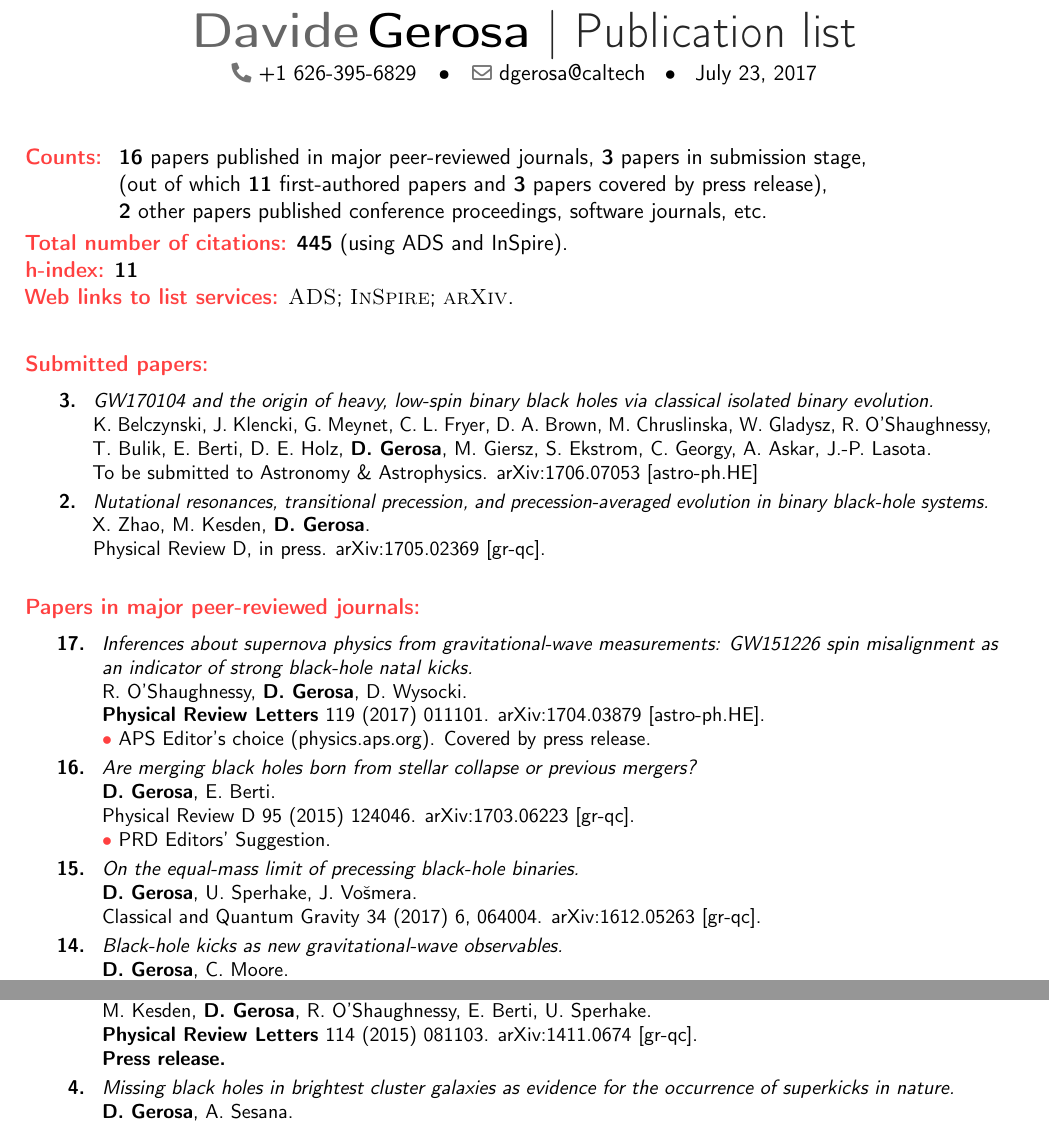
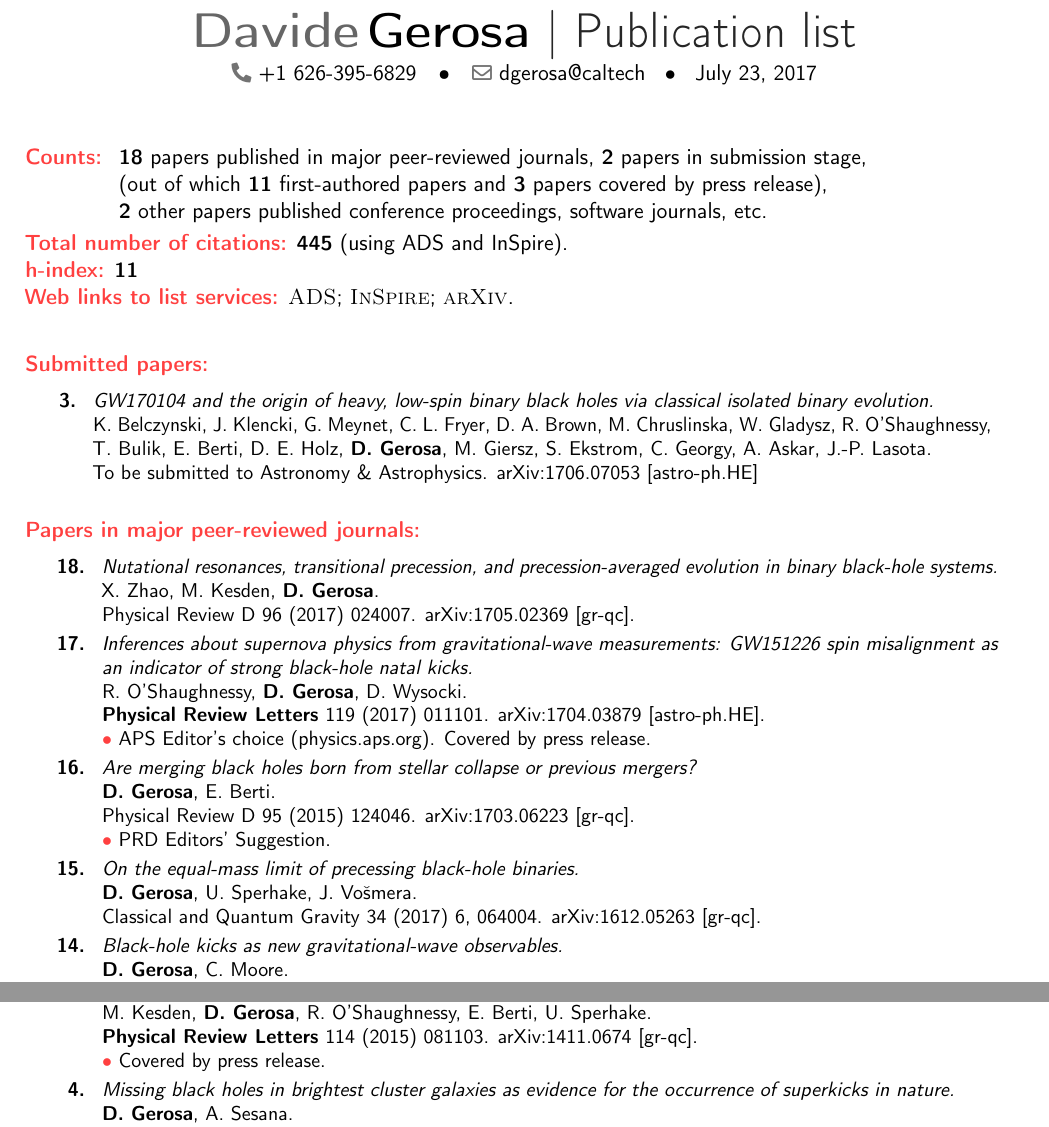
Before and after one commit to dgerosa/CV, a LaTeX CV (publist.tex): two parts of pages 1 and 2 of 2, joined at a grey line, cut so that both start at the same text. Compiled offline with pdfLaTeX.

Commit message:
Zhao prd info

```diff
--- a/publist.tex
+++ b/publist.tex
@@ -76,7 +76,7 @@
 
 \cvitem{}{
 \begin{tabular}{rcl}
-\textbf{\textcolor{color1}{Counts:}} &\hspace{0.3cm} &{\textbf{16} papers published in major peer-reviewed journals}, {\textbf{3} papers in submission stage,} \\
+\textbf{\textcolor{color1}{Counts:}} &\hspace{0.3cm} &{\textbf{18} papers published in major peer-reviewed journals}, {\textbf{2} papers in submission stage,} \\
 & &{(out of which \textbf{11} first-authored papers and \textbf{3} papers covered by press release),}
 \\
 & &{\textbf{2} other papers  published conference proceedings, software journals, etc.}
@@ -113,13 +113,6 @@ K. Belczynski, J. Klencki, G. Meynet, C. L. Fryer, D. A. Brown, M. Chruslinska,
  \newline{}
 To be submitted to \aap. arXiv:1706.07053 [astro-ph.HE]
 \suppress \cite{2017arXiv170607053B} \endsuppress
-\vspace{0.09cm}\\
-\textbf{2.} & & \textit{Nutational resonances, transitional precession, and precession-averaged evolution in binary black-hole systems.}
-\newline{}
-X. Zhao, M. Kesden, \textbf{D.~Gerosa}.
- \newline{}
-\prd, in press. arXiv:1705.02369 [gr-qc].
-\suppress \cite{2017arXiv170502369Z} \endsuppress
 \end{longtable}
 }
 
@@ -133,6 +126,13 @@ X. Zhao, M. Kesden, \textbf{D.~Gerosa}.
 
 \cvitem{}{\small
 \hspace{-1cm}\begin{longtable}{rp{0.3cm}p{15.8cm}}
+\textbf{18.} & & \textit{Nutational resonances, transitional precession, and precession-averaged evolution in binary black-hole systems.}
+\newline{}
+X. Zhao, M. Kesden, \textbf{D.~Gerosa}.
+ \newline{}
+\prd~96 (2017) 024007. arXiv:1705.02369 [gr-qc].
+\suppress \cite{2017arXiv170502369Z} \endsuppress
+\vspace{0.09cm}\\
 \textbf{17.} & & \textit{Inferences about supernova physics from gravitational-wave measurements: GW151226 spin misalignment as an indicator of strong black-hole natal kicks.}
 \newline{}
 R. O'Shaughnessy, \textbf{D.~Gerosa}, D. Wysocki.
@@ -238,7 +238,7 @@ M.~Kesden, \textbf{D.~Gerosa}, R.~O'Shaughnessy, E.~Berti, U.~Sperhake.
 \newline{}
 \prl~114 (2015) 081103. arXiv:1411.0674 [gr-qc].
 \newline{}
-\textbf{Press release.}
+\textcolor{color1}{$\bullet$} Covered by press release.
 \suppress \cite{2015PhRvL.114h1103K} \endsuppress
 \vspace{0.09cm}\\
 \textbf{4.} & & \textit{Missing black holes in brightest cluster galaxies as evidence for the occurrence of superkicks in nature.}
```
